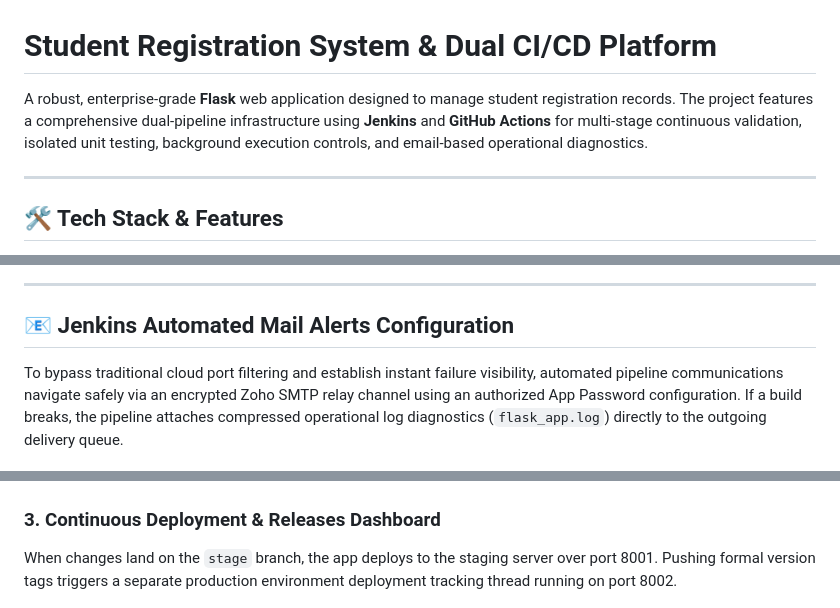
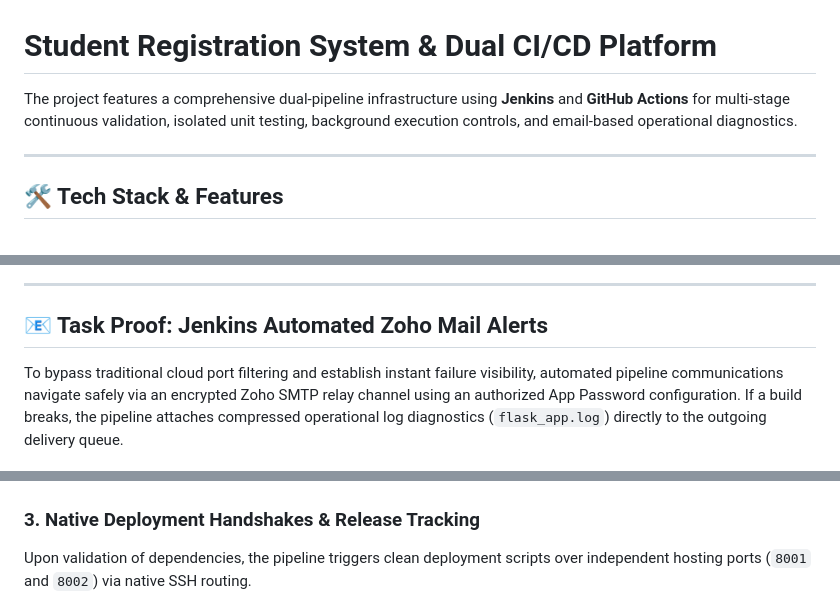
Before and after one commit to JIilan-PPMCAD/flask-cicd-jenkins-githubaction, a Markdown page: README.md, 3 parts joined by grey strips. Drawn GitHub-style.

```diff
--- a/README.md
+++ b/README.md
@@ -1,6 +1,6 @@
 # Student Registration System & Dual CI/CD Platform
 
-A robust, enterprise-grade **Flask** web application designed to manage student registration records. The project features a comprehensive dual-pipeline infrastructure using **Jenkins** and **GitHub Actions** for multi-stage continuous validation, isolated unit testing, background execution controls, and email-based operational diagnostics.
+The project features a comprehensive dual-pipeline infrastructure using **Jenkins** and **GitHub Actions** for multi-stage continuous validation, isolated unit testing, background execution controls, and email-based operational diagnostics.
 
 ---
 
@@ -47,7 +47,7 @@ Commits trigger instant platform runs, running unit tests and outputting verific
 
 ---
 
-## 📧 Jenkins Automated Mail Alerts Configuration
+## 📧 Task Proof: Jenkins Automated Zoho Mail Alerts
 
 To bypass traditional cloud port filtering and establish instant failure visibility, automated pipeline communications navigate safely via an encrypted Zoho SMTP relay channel using an authorized App Password configuration. If a build breaks, the pipeline attaches compressed operational log diagnostics (`flask_app.log`) directly to the outgoing delivery queue.
 
@@ -79,7 +83,7 @@ The pipeline builds an isolated execution matrix layer for each push, running de
 ![Automated pip Install Dependencies Step Logs](Screenshots/GitHub-Actions/install-dependencies.png)
 ![Isolated Pytest Verification Test Suite Output](Screenshots/GitHub-Actions/Run-Test-suite.png)
 
-### 3. Continuous Deployment & Releases Dashboard
-When changes land on the `stage` branch, the app deploys to the staging server over port 8001. Pushing formal version tags triggers a separate production environment deployment tracking thread running on port 8002.
+### 3. Native Deployment Handshakes & Release Tracking
+Upon validation of dependencies, the pipeline triggers clean deployment scripts over independent hosting ports (`8001` and `8002`) via native SSH routing.
 
 ![Staging and Production Pipeline Deployment History Status](Screenshots/GitHub-Actions/Deployement_dashboard.png)
```
Also changed, not shown: other parts of README.md (+26 -5 lines).
